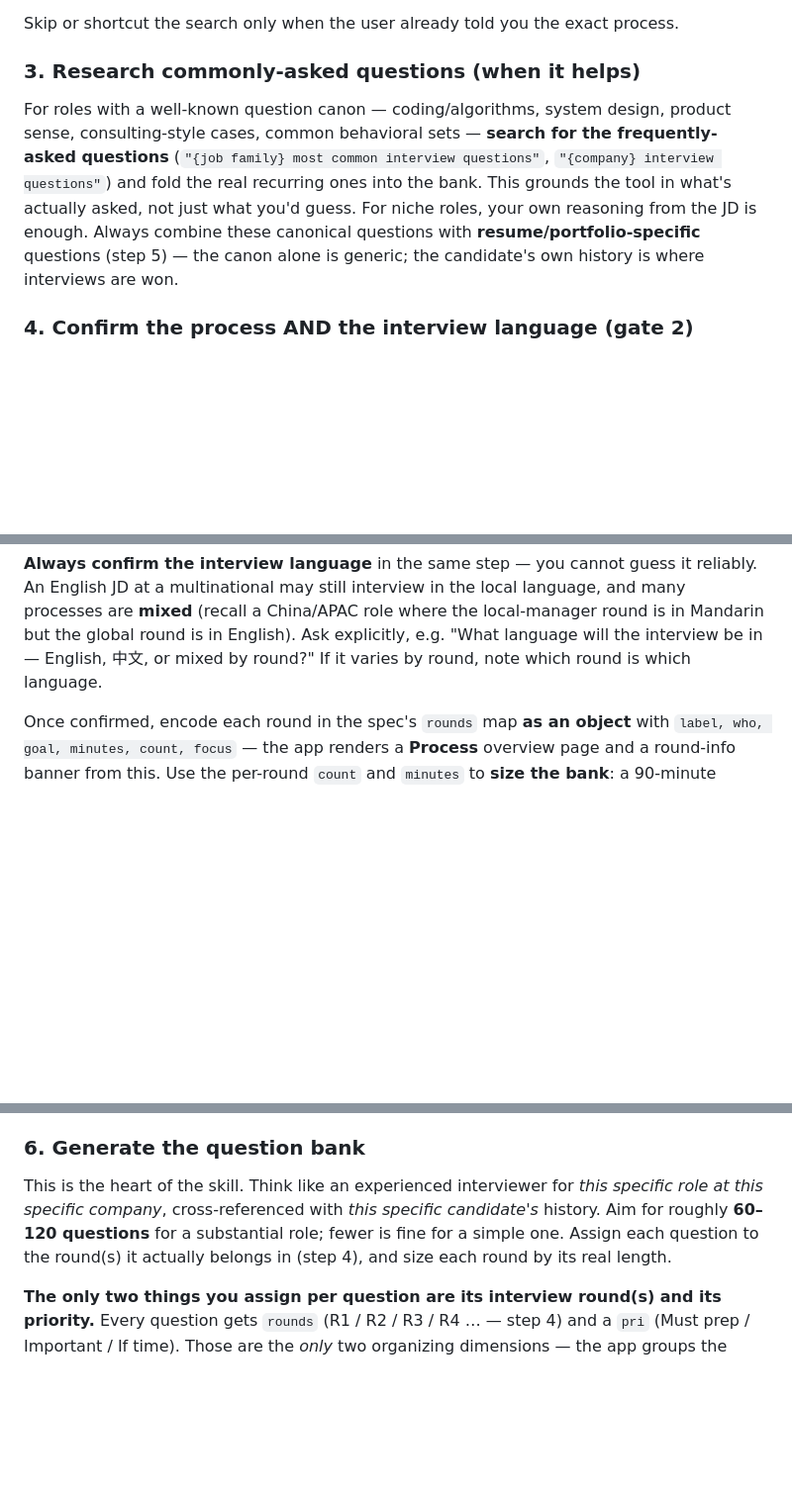
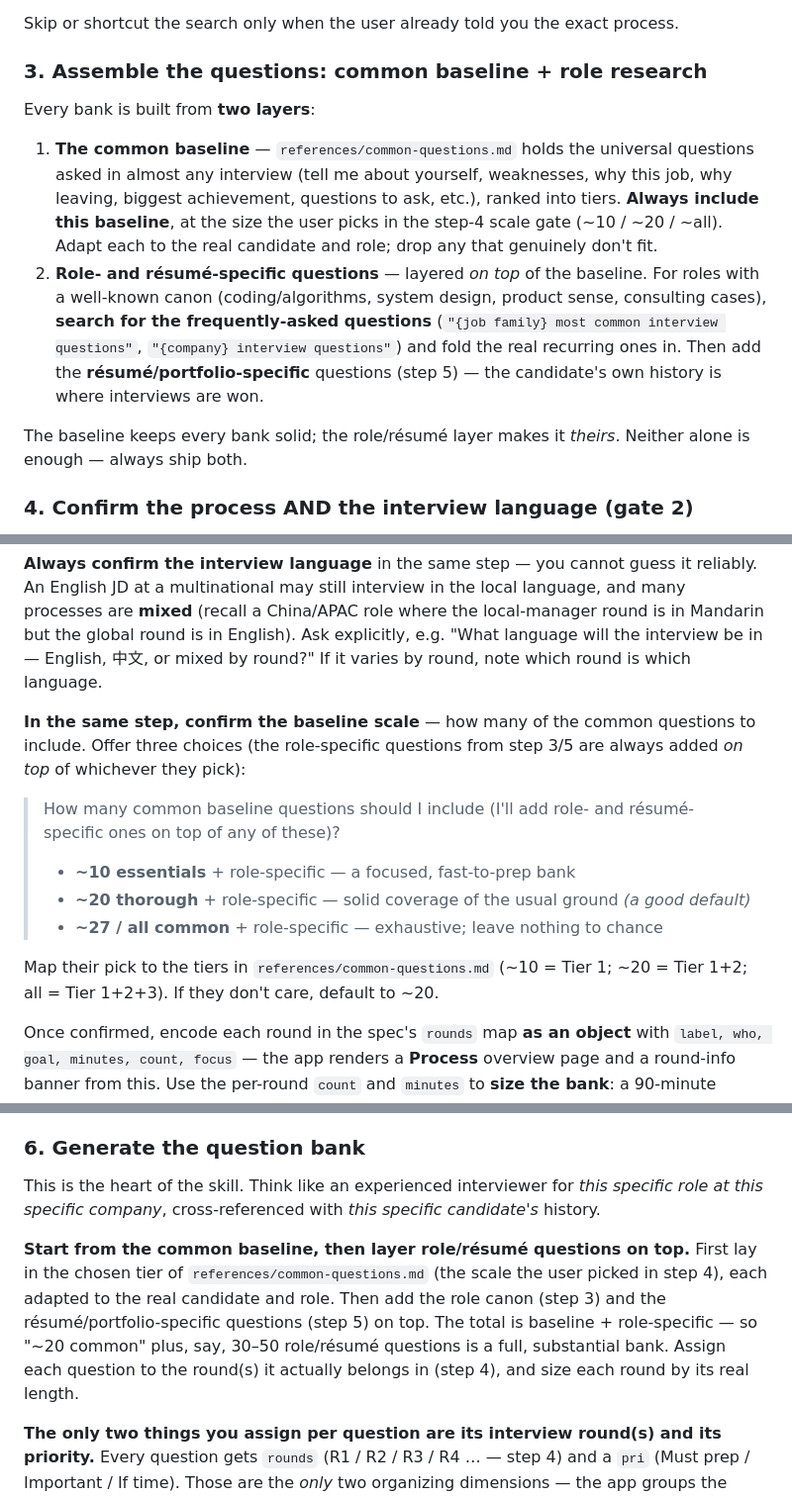
Before and after one commit to Vickywan123/interview-qa-prep, a Markdown page: SKILL.md, 3 parts joined by grey strips. Shown at 99% size. Rendered like a GitHub page; blank space fills up the shorter version.

```diff
--- a/SKILL.md
+++ b/SKILL.md
@@ -84,15 +85,24 @@ that a generic ladder would miss. Examples of what this surfaces:
 
 Skip or shortcut the search only when the user already told you the exact process.
 
-### 3. Research commonly-asked questions (when it helps)
+### 3. Assemble the questions: common baseline + role research
 
-For roles with a well-known question canon — coding/algorithms, system design, product sense,
-consulting-style cases, common behavioral sets — **search for the frequently-asked questions**
-(`"{job family} most common interview questions"`, `"{company} interview questions"`) and fold
-the real recurring ones into the bank. This grounds the tool in what's actually asked, not
-just what you'd guess. For niche roles, your own reasoning from the JD is enough. Always
-combine these canonical questions with **resume/portfolio-specific** questions (step 5) — the
-canon alone is generic; the candidate's own history is where interviews are won.
+Every bank is built from **two layers**:
+
+1. **The common baseline** — `references/common-questions.md` holds the universal questions asked
+   in almost any interview (tell me about yourself, weaknesses, why this job, why leaving, biggest
+   achievement, questions to ask, etc.), ranked into tiers. **Always include this baseline**, at
+   the size the user picks in the step-4 scale gate (~10 / ~20 / ~all). Adapt each to the real
+   candidate and role; drop any that genuinely don't fit.
+2. **Role- and résumé-specific questions** — layered *on top* of the baseline. For roles with a
+   well-known canon (coding/algorithms, system design, product sense, consulting cases), **search
+   for the frequently-asked questions** (`"{job family} most common interview questions"`,
+   `"{company} interview questions"`) and fold the real recurring ones in. Then add the
+   **résumé/portfolio-specific** questions (step 5) — the candidate's own history is where
+   interviews are won.
+
+The baseline keeps every bank solid; the role/résumé layer makes it *theirs*. Neither alone is
+enough — always ship both.
 
 ### 4. Confirm the process AND the interview language (gate 2)
 
@@ -111,6 +121,19 @@ English JD at a multinational may still interview in the local language, and man
 **mixed** (recall a China/APAC role where the local-manager round is in Mandarin but the global
 round is in English). Ask explicitly, e.g. "What language will the interview be in — English,
 中文, or mixed by round?" If it varies by round, note which round is which language.
+
+**In the same step, confirm the baseline scale** — how many of the common questions to include.
+Offer three choices (the role-specific questions from step 3/5 are always added *on top* of
+whichever they pick):
+
+> How many common baseline questions should I include (I'll add role- and résumé-specific ones
+> on top of any of these)?
+> - **~10 essentials** + role-specific — a focused, fast-to-prep bank
+> - **~20 thorough** + role-specific — solid coverage of the usual ground *(a good default)*
+> - **~27 / all common** + role-specific — exhaustive; leave nothing to chance
+
+Map their pick to the tiers in `references/common-questions.md` (~10 = Tier 1; ~20 = Tier 1+2;
+all = Tier 1+2+3). If they don't care, default to ~20.
 
 Once confirmed, encode each round in the spec's `rounds` map **as an object** with
 `label, who, goal, minutes, count, focus` — the app renders a **Process** overview page and a
@@ -131,9 +154,13 @@ These are the questions the whole tool exists to defuse — don't bury them.
 
 This is the heart of the skill. Think like an experienced interviewer for *this specific
 role at this specific company*, cross-referenced with *this specific candidate's* history.
-Aim for roughly **60–120 questions** for a substantial role; fewer is fine for a simple one.
-Assign each question to the round(s) it actually belongs in (step 4), and size each round by
-its real length.
+
+**Start from the common baseline, then layer role/résumé questions on top.** First lay in the
+chosen tier of `references/common-questions.md` (the scale the user picked in step 4), each
+adapted to the real candidate and role. Then add the role canon (step 3) and the
+résumé/portfolio-specific questions (step 5) on top. The total is baseline + role-specific — so
+"~20 common" plus, say, 30–50 role/résumé questions is a full, substantial bank. Assign each
+question to the round(s) it actually belongs in (step 4), and size each round by its real length.
 
 **The only two things you assign per question are its interview round(s) and its priority.**
 Every question gets `rounds` (R1 / R2 / R3 / R4 … — step 4) and a `pri` (Must prep / Important /
```
Also changed, not shown: other parts of SKILL.md (+4 -3 lines), references/common-questions.md (added, +89 -0 lines).
